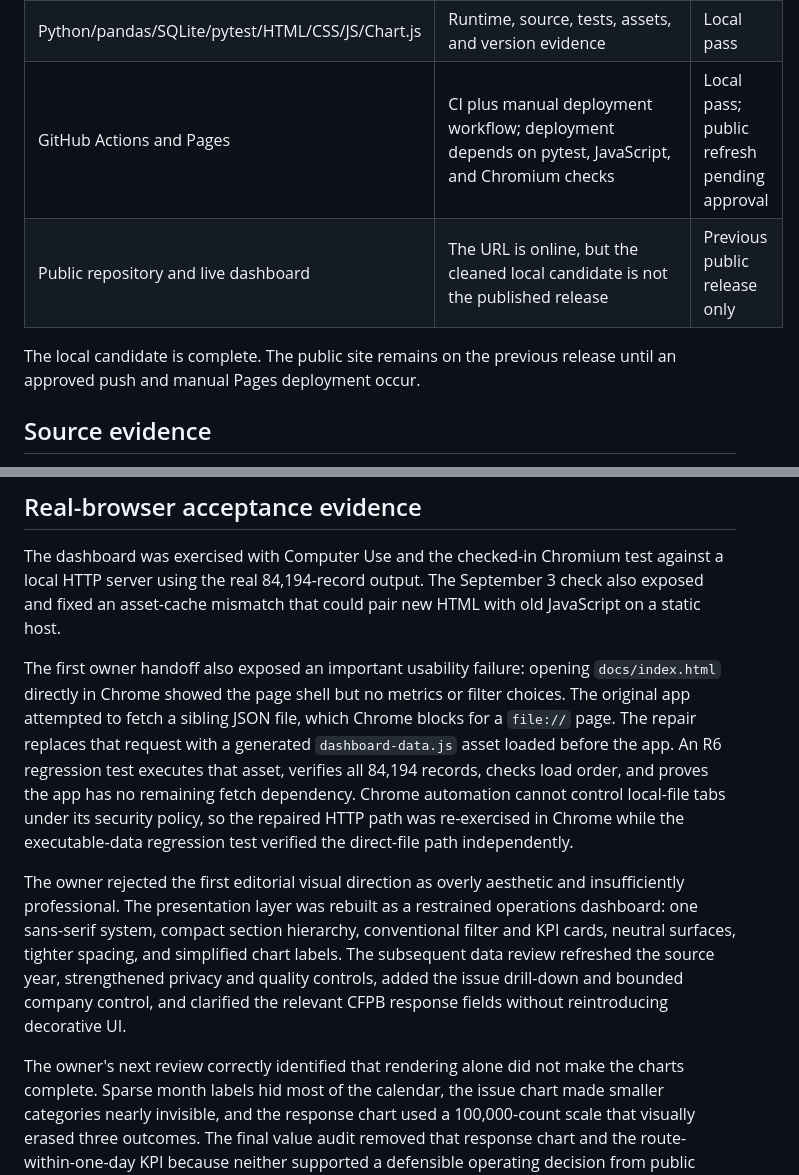
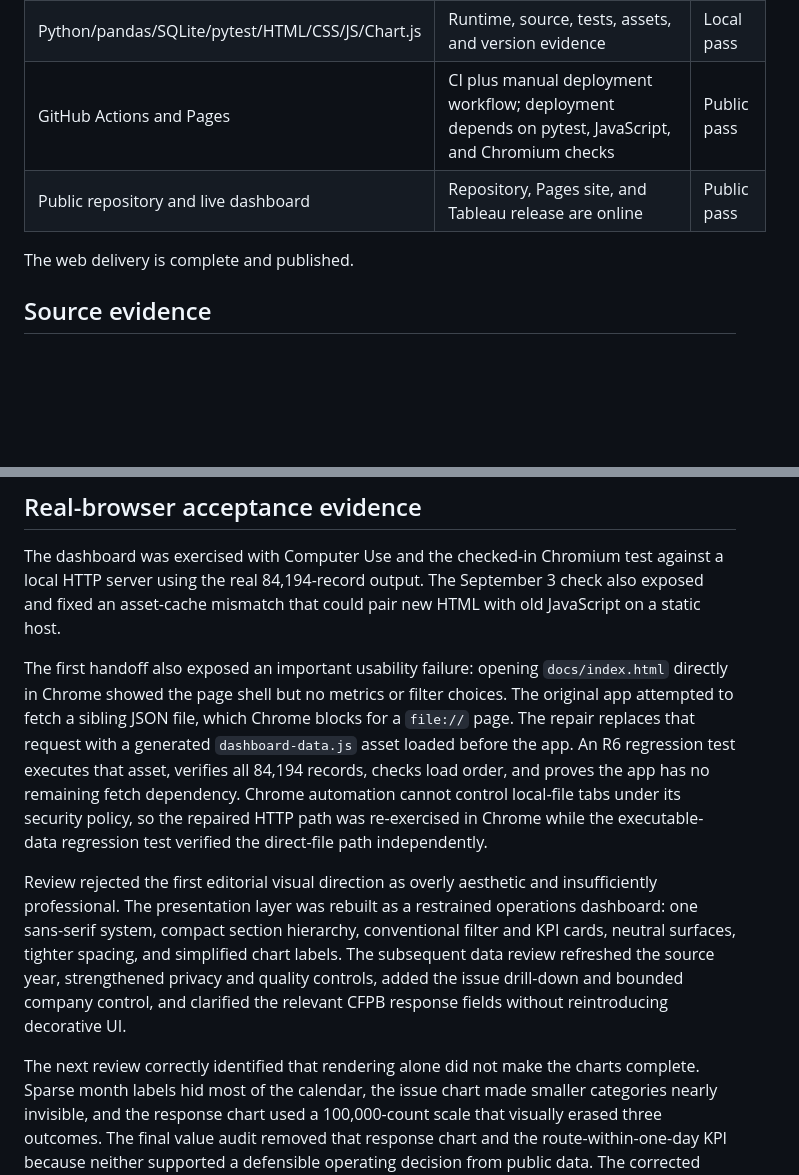
Before and after one commit to Duckky153/consumer-complaint-operations, a Markdown page: delivery/delivery-evidence.md, 2 parts joined by grey strips. Rendered like a GitHub page; blank space fills up the shorter version.

```diff
--- a/delivery/delivery-evidence.md
+++ b/delivery/delivery-evidence.md
@@ -35,11 +33,10 @@ requires owner approval.
 | Two-minute demo | `delivery/demo-script.md` | Local pass |
 | Privacy-clean public files | No operator instructions or private preparation notes in the current files | Public pass |
 | Python/pandas/SQLite/pytest/HTML/CSS/JS/Chart.js | Runtime, source, tests, assets, and version evidence | Local pass |
-| GitHub Actions and Pages | CI plus manual deployment workflow; deployment depends on pytest, JavaScript, and Chromium checks | Local pass; public refresh pending approval |
-| Public repository and live dashboard | The URL is online, but the cleaned local candidate is not the published release | Previous public release only |
+| GitHub Actions and Pages | CI plus manual deployment workflow; deployment depends on pytest, JavaScript, and Chromium checks | Public pass |
+| Public repository and live dashboard | Repository, Pages site, and Tableau release are online | Public pass |
 
-The local candidate is complete. The public site remains on the previous
-release until an approved push and manual Pages deployment occur.
+The web delivery is complete and published.
 
 ## Source evidence
 
@@ -100,7 +97,7 @@ against a local HTTP server using the real 84,194-record output. The September
 3 check also exposed and fixed an asset-cache mismatch that could pair new HTML
 with old JavaScript on a static host.
 
-The first owner handoff also exposed an important usability failure: opening
+The first handoff also exposed an important usability failure: opening
 `docs/index.html` directly in Chrome showed the page shell but no metrics or
 filter choices. The original app attempted to fetch a sibling JSON file, which
 Chrome blocks for a `file://` page. The repair replaces that request with a
@@ -111,7 +108,7 @@ control local-file tabs under its security policy, so the repaired HTTP path
 was re-exercised in Chrome while the executable-data regression test verified
 the direct-file path independently.
 
-The owner rejected the first editorial visual direction as overly aesthetic
+Review rejected the first editorial visual direction as overly aesthetic
 and insufficiently professional. The presentation layer was rebuilt as a
 restrained operations dashboard: one sans-serif system, compact section
 hierarchy, conventional filter and KPI cards, neutral surfaces, tighter
@@ -120,7 +117,7 @@ source year, strengthened privacy and quality controls, added the issue
 drill-down and bounded company control, and clarified the relevant CFPB
 response fields without reintroducing decorative UI.
 
-The owner's next review correctly identified that rendering alone did not make
+The next review correctly identified that rendering alone did not make
 the charts complete. Sparse month labels hid most of the calendar, the issue
 chart made smaller categories nearly invisible, and the response chart used a
 100,000-count scale that visually erased three outcomes. The final value audit
```
Also changed, not shown: other parts of delivery/delivery-evidence.md (+19 -26 lines), delivery/test-traceability.md (+7 -9 lines).
